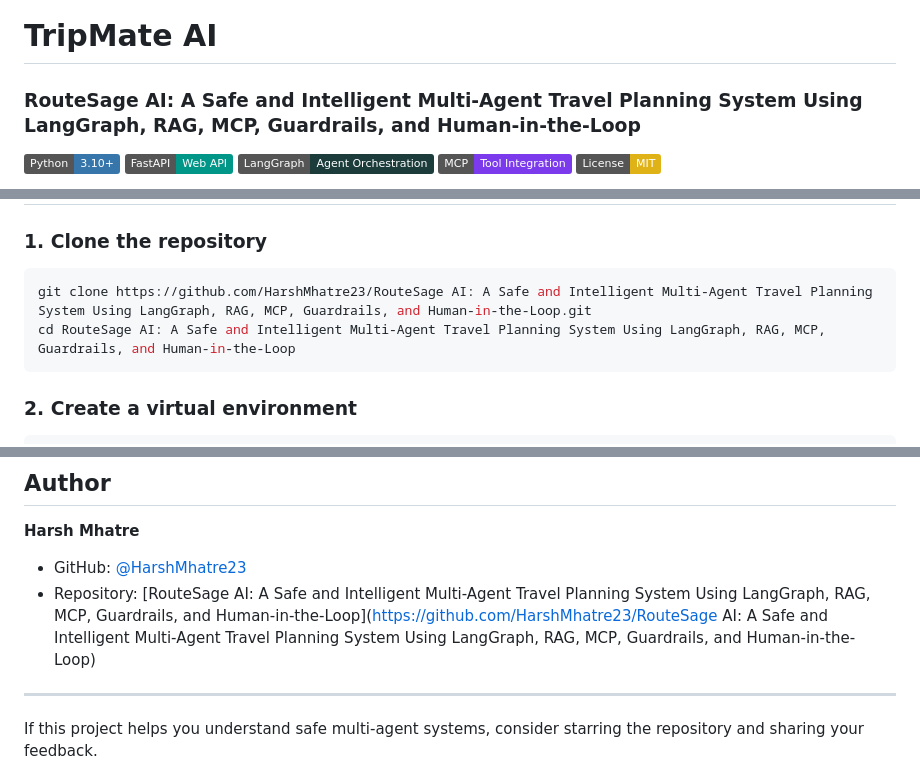
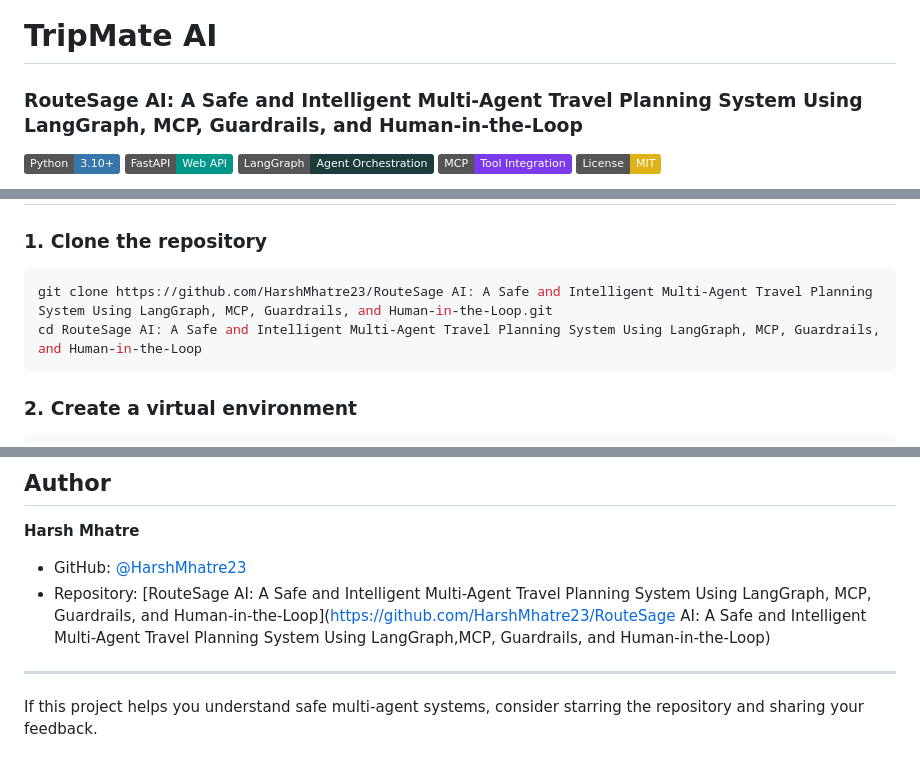
Before and after one commit to HarshMhatre23/A-Safe-and-Intelligent-Multi-Agent-Travel-Planning-System-Using-LangGraph-MCP-Guardrails-and-HITL, a Markdown page: README.md, 3 parts joined by grey strips. Rendered like a GitHub page; badges without logos.

Commit message:
Initial commit

````diff
--- a/README.md
+++ b/README.md
@@ -1,6 +1,6 @@
 # TripMate AI
 
-### RouteSage AI: A Safe and Intelligent Multi-Agent Travel Planning System Using LangGraph, RAG, MCP, Guardrails, and Human-in-the-Loop
+### RouteSage AI: A Safe and Intelligent Multi-Agent Travel Planning System Using LangGraph, MCP, Guardrails, and Human-in-the-Loop
 
 [![Python](https://img.shields.io/badge/Python-3.10%2B-3776AB?logo=python&logoColor=white)](https://www.python.org/)
 [![FastAPI](https://img.shields.io/badge/FastAPI-Web%20API-009688?logo=fastapi&logoColor=white)](https://fastapi.tiangolo.com/)
@@ -115,8 +115,8 @@ git --version
 ### 1. Clone the repository
 
 ```powershell
-git clone https://github.com/HarshMhatre23/RouteSage AI: A Safe and Intelligent Multi-Agent Travel Planning System Using LangGraph, RAG, MCP, Guardrails, and Human-in-the-Loop.git
-cd RouteSage AI: A Safe and Intelligent Multi-Agent Travel Planning System Using LangGraph, RAG, MCP, Guardrails, and Human-in-the-Loop
+git clone https://github.com/HarshMhatre23/RouteSage AI: A Safe and Intelligent Multi-Agent Travel Planning System Using LangGraph, MCP, Guardrails, and Human-in-the-Loop.git
+cd RouteSage AI: A Safe and Intelligent Multi-Agent Travel Planning System Using LangGraph, MCP, Guardrails, and Human-in-the-Loop
 ```
 
 ### 2. Create a virtual environment
@@ -414,7 +414,7 @@ This project is distributed under the terms of the [MIT License](LICENSE).
 **Harsh Mhatre**
 
 - GitHub: [@HarshMhatre23](https://github.com/HarshMhatre23)
-- Repository: [RouteSage AI: A Safe and Intelligent Multi-Agent Travel Planning System Using LangGraph, RAG, MCP, Guardrails, and Human-in-the-Loop](https://github.com/HarshMhatre23/RouteSage AI: A Safe and Intelligent Multi-Agent Travel Planning System Using LangGraph, RAG, MCP, Guardrails, and Human-in-the-Loop)
+- Repository: [RouteSage AI: A Safe and Intelligent Multi-Agent Travel Planning System Using LangGraph, MCP, Guardrails, and Human-in-the-Loop](https://github.com/HarshMhatre23/RouteSage AI: A Safe and Intelligent Multi-Agent Travel Planning System Using LangGraph,MCP, Guardrails, and Human-in-the-Loop)
 
 ---
 
````
